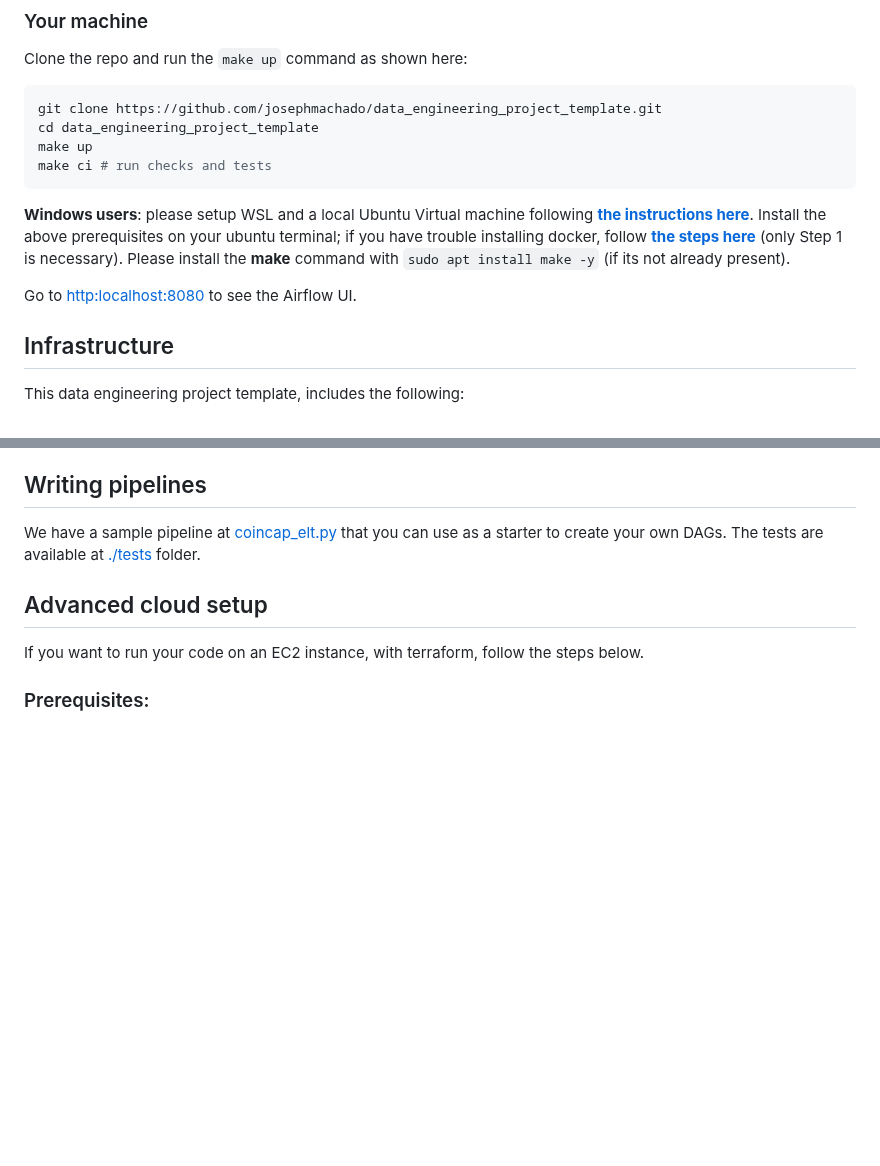
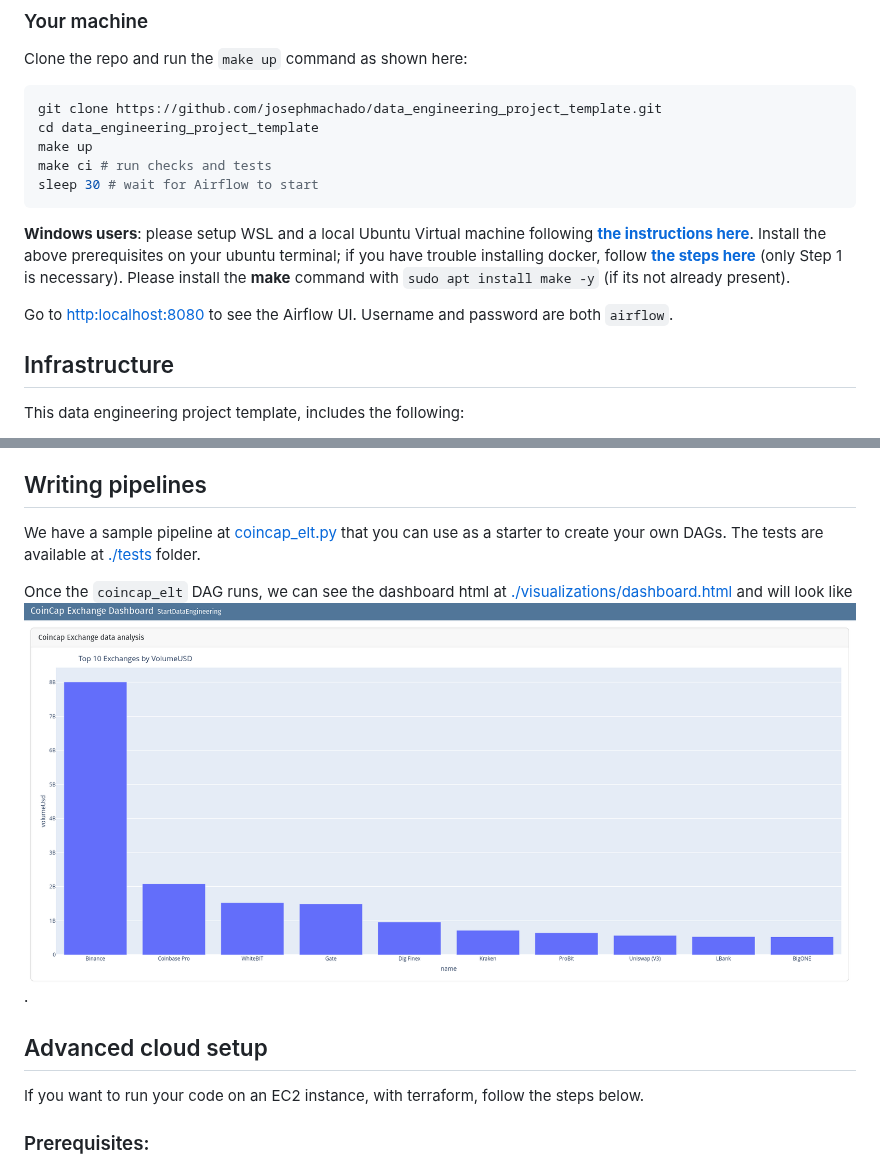
Before and after one commit to josephmachado/data_engineering_project_template, a Markdown page: README.md, 2 parts joined by grey strips. Rendered like a GitHub page; pictures changed too: assets/images/dash.png (added); blank space fills up the shorter version.

````diff
--- a/README.md
+++ b/README.md
@@ -34,10 +34,11 @@ git clone https://github.com/josephmachado/data_engineering_project_template.git
 cd data_engineering_project_template
 make up
 make ci # run checks and tests
+sleep 30 # wait for Airflow to start
 ```
 **Windows users**: please setup WSL and a local Ubuntu Virtual machine following **[the instructions here](https://ubuntu.com/tutorials/install-ubuntu-on-wsl2-on-windows-10#1-overview)**. Install the above prerequisites on your ubuntu terminal; if you have trouble installing docker, follow **[the steps here](https://www.digitalocean.com/community/tutorials/how-to-install-and-use-docker-on-ubuntu-22-04#step-1-installing-docker)** (only Step 1 is necessary). Please install the **make** command with `sudo apt install make -y` (if its not already present).
 
-Go to [http:localhost:8080](http:localhost:8080) to see the Airflow UI.
+Go to [http:localhost:8080](http:localhost:8080) to see the Airflow UI. Username and password are both `airflow`.
 
 ## Infrastructure
 
@@ -58,6 +59,8 @@ add: image
 ## Writing pipelines
 
 We have a sample pipeline at [coincap_elt.py](./dags/coincap_elt.py) that you can use as a starter to create your own DAGs. The tests are available at [./tests](./tests) folder.
+
+Once the `coincap_elt` DAG runs, we can see the dashboard html at [./visualizations/dashboard.html](./visualizations/dashboard.html) and will look like ![Dashboard](./assets/images/dash.png).
 
 ## Advanced cloud setup
 
````
Also changed, not shown: 4 other files.
